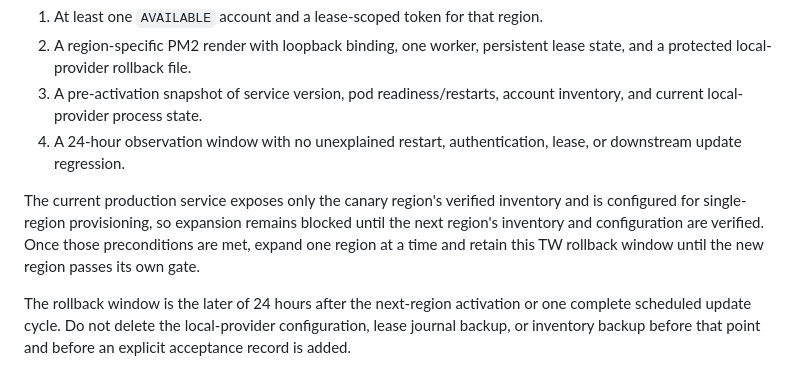
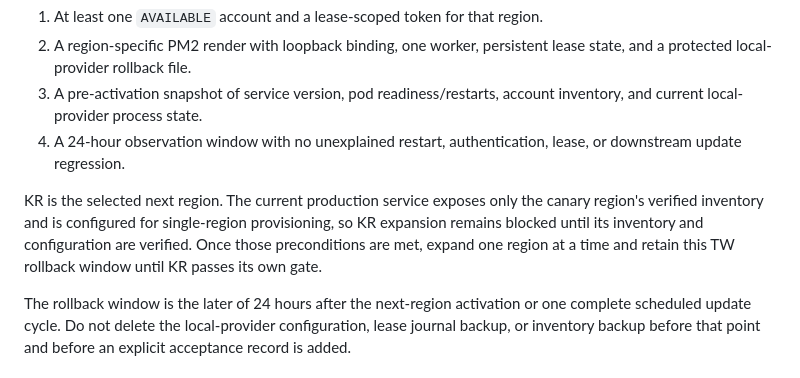
Before and after one commit to Sekai-World/sekai-client, a Markdown page: docs/account-service-tw-canary.md, the part around the change. Drawn GitHub-style.

```diff
--- a/docs/account-service-tw-canary.md
+++ b/docs/account-service-tw-canary.md
@@ -113,11 +113,11 @@ Do not switch another region until all of the following are recorded:
 4. A 24-hour observation window with no unexplained restart, authentication,
    lease, or downstream update regression.
 
-The current production service exposes only the canary region's verified
-inventory and is configured for single-region provisioning, so expansion
-remains blocked until the next region's inventory and configuration are verified.
-Once those preconditions are met, expand one region at a time and retain this
-TW rollback window until the new region passes its own gate.
+KR is the selected next region. The current production service exposes only the
+canary region's verified inventory and is configured for single-region
+provisioning, so KR expansion remains blocked until its inventory and
+configuration are verified. Once those preconditions are met, expand one region
+at a time and retain this TW rollback window until KR passes its own gate.
 
 The rollback window is the later of 24 hours after the next-region activation
 or one complete scheduled update cycle. Do not delete the local-provider
```
Also changed, not shown: docs/architecture-decoupling-roadmap.md (+4 -2 lines), docs/remediation-roadmap.md (+1 -0 lines).
